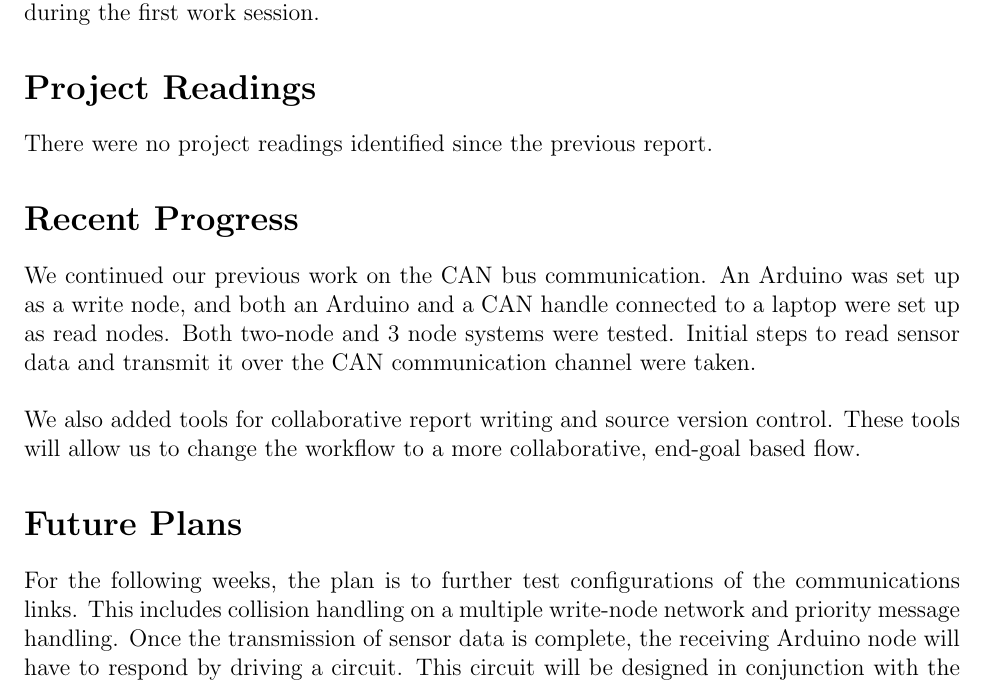
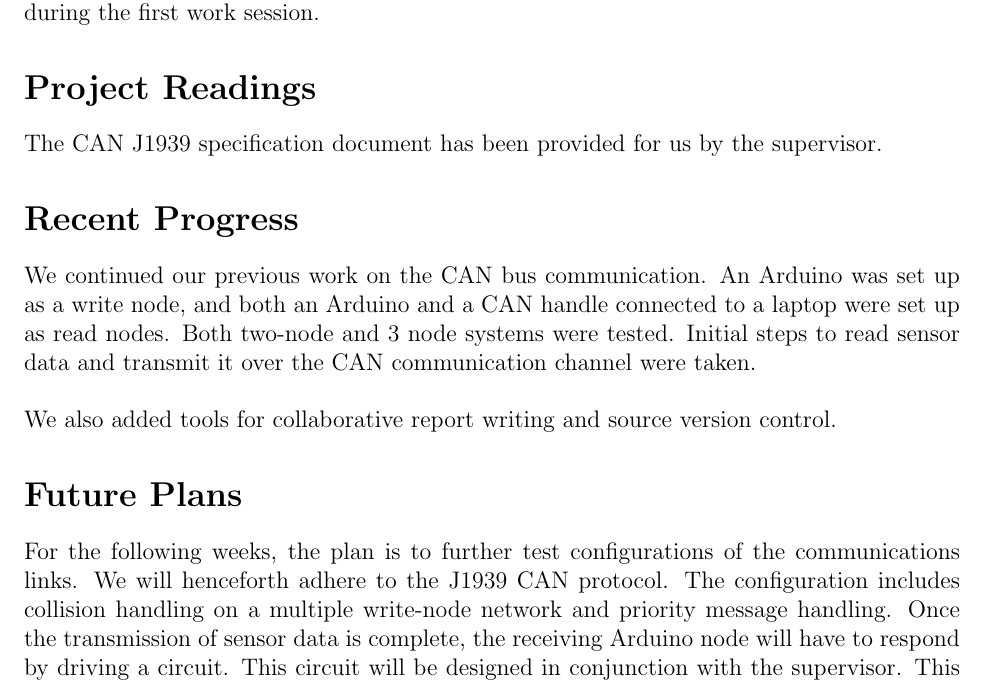
Before and after one commit to asaha2/ecse457, a LaTeX document (progress1.tex): part of page 2 of 2, cut so that both start at the same text. Compiled offline with pdfLaTeX.

Commit message:
Final version, report 1

```diff
--- a/progress1.tex
+++ b/progress1.tex
@@ -59,7 +59,7 @@ A last meeting was held with our supervisor on January 19th to demo the work
 accomplished during the first work session.
 
 \section*{Project Readings}
-There were no project readings identified since the previous report.
+The CAN J1939 specification document has been provided for us by the supervisor.
 
 \section*{Recent Progress}
 We continued our previous work on the CAN bus communication. An Arduino was set
@@ -69,12 +69,11 @@ Initial steps to read sensor data and transmit it over the CAN communication
 channel were taken.\newline
 
 We also added tools for collaborative report writing and source version control.
-These tools will allow us to change the workflow to a more collaborative,
-end-goal based flow.
 
 \section*{Future Plans}
 For the following weeks, the plan is to further test configurations of the
-communications links. This includes collision handling on a multiple write-node
+communications links. We will henceforth adhere to the J1939 CAN protocol.
+The configuration includes collision handling on a multiple write-node
 network and priority message handling. Once the transmission of sensor data is
 complete, the receiving Arduino node will have to respond by driving a circuit.
 This circuit will be designed in conjunction with the supervisor. This response
```
Also changed, not shown: progress1.pdf.
